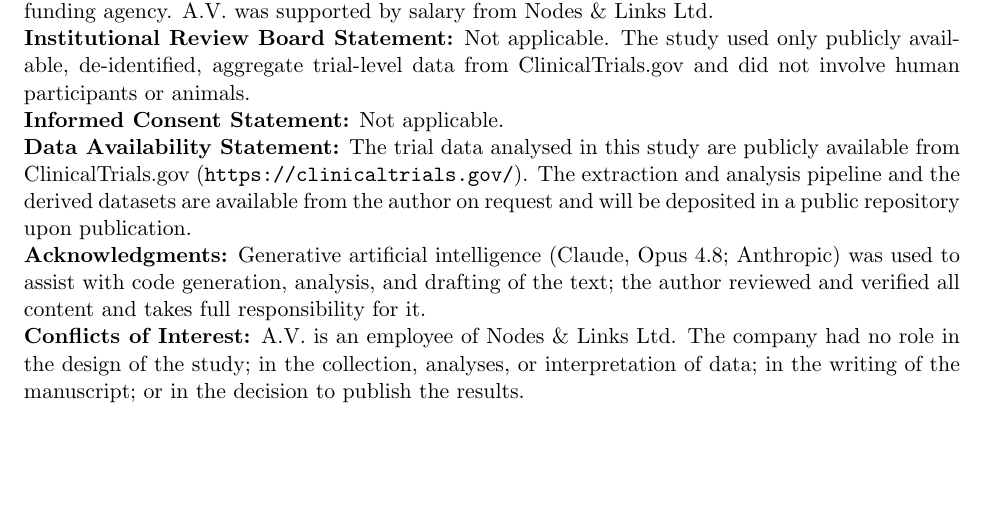
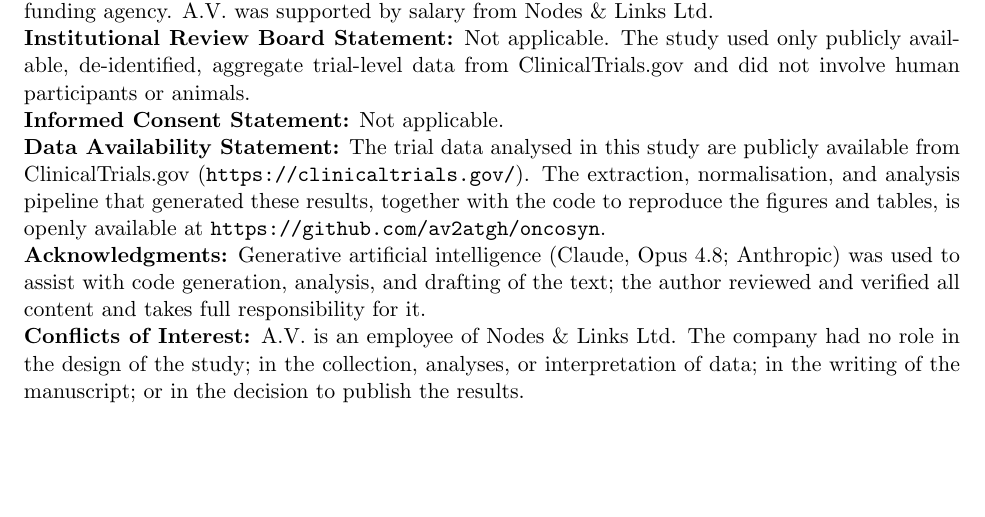
Before and after one commit to av2atgh/oncosyn, a LaTeX paper (report_2026/manuscript.tex): part of page 9 of 14, cut so that both start at the same text. Compiled offline with pdfLaTeX.

Commit message:
Add GitHub repository URL to Data Availability Statement

```diff
--- a/report_2026/manuscript.tex
+++ b/report_2026/manuscript.tex
@@ -504,9 +504,10 @@ ClinicalTrials.gov and did not involve human participants or animals.
 
 \noindent\textbf{Data Availability Statement:} The trial data analysed in this
 study are publicly available from ClinicalTrials.gov
-(\url{https://clinicaltrials.gov/}). The extraction and analysis pipeline and the
-derived datasets are available from the author on request and will be deposited in
-a public repository upon publication.
+(\url{https://clinicaltrials.gov/}). The extraction, normalisation, and analysis
+pipeline that generated these results, together with the code to reproduce the
+figures and tables, is openly available at
+\url{https://github.com/av2atgh/oncosyn}.
 
 \noindent\textbf{Acknowledgments:} Generative artificial intelligence (Claude,
 Opus~4.8; Anthropic) was used to assist with code generation, analysis, and
```
Also changed, not shown: report_2026/manuscript.pdf.
